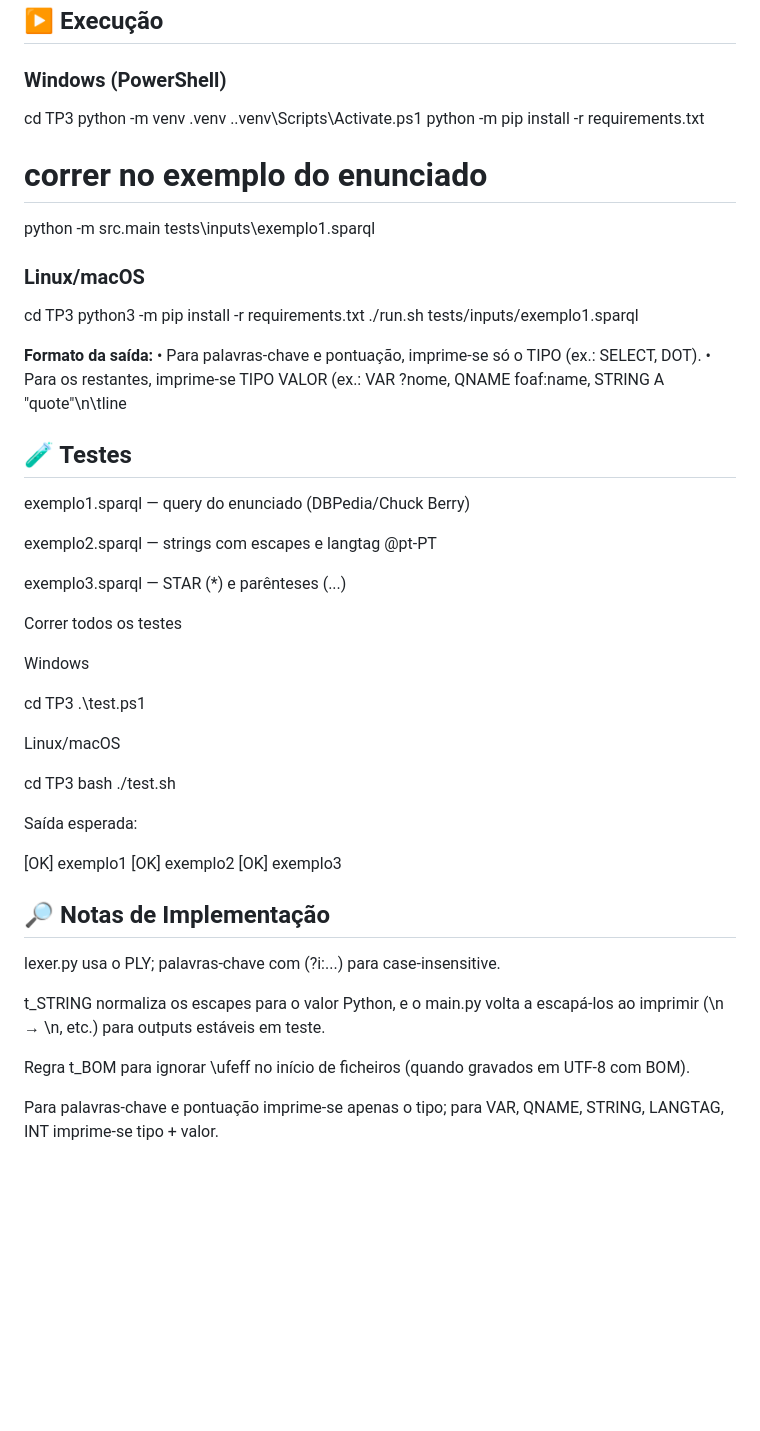
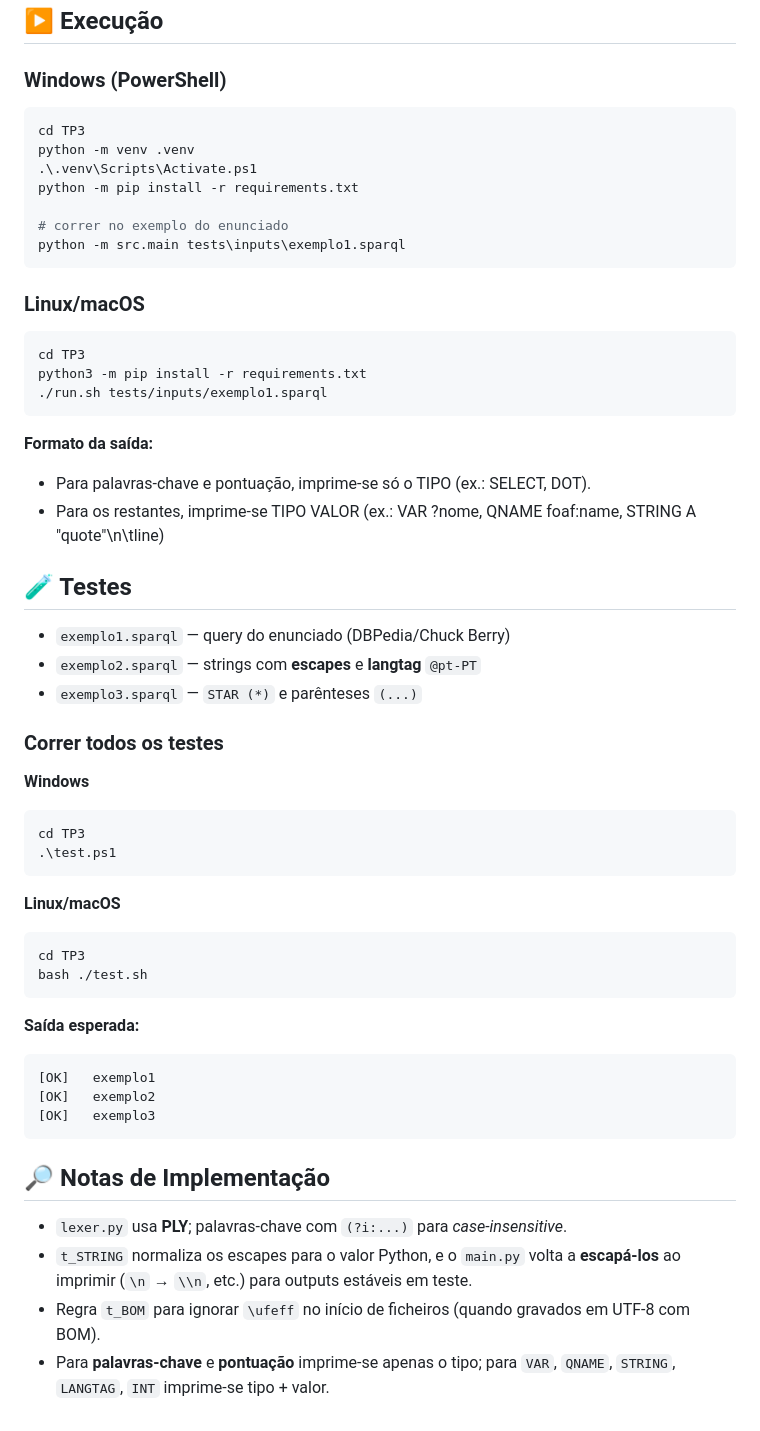
Before and after one commit to claudioferreira177/PLC2025, a Markdown page: TP3/README.md, the part around the change. GitHub-like rendering; blank space fills up the shorter version.

````diff
--- a/TP3/README.md
+++ b/TP3/README.md
@@ -58,7 +58,7 @@ TP3/
 ## ▶️ Execução
 
 ### Windows (PowerShell)
-
+```powershell
 cd TP3
 python -m venv .venv
 .\.venv\Scripts\Activate.ps1
@@ -66,49 +66,47 @@ python -m pip install -r requirements.txt
 
 # correr no exemplo do enunciado
 python -m src.main tests\inputs\exemplo1.sparql
+```
 
 ### Linux/macOS
-
+```bash
 cd TP3
 python3 -m pip install -r requirements.txt
 ./run.sh tests/inputs/exemplo1.sparql
+```
 
 **Formato da saída:**
-• Para palavras-chave e pontuação, imprime-se só o TIPO (ex.: SELECT, DOT).
-• Para os restantes, imprime-se TIPO VALOR (ex.: VAR ?nome, QNAME foaf:name, STRING A "quote"\n\tline
+- Para palavras-chave e pontuação, imprime-se só o TIPO (ex.: SELECT, DOT).
+- Para os restantes, imprime-se TIPO VALOR (ex.: VAR ?nome, QNAME foaf:name, STRING A "quote"\n\tline)
 
 ## 🧪 Testes
+- `exemplo1.sparql` — query do enunciado (DBPedia/Chuck Berry)
+- `exemplo2.sparql` — strings com **escapes** e **langtag** `@pt-PT`
+- `exemplo3.sparql` — `STAR (*)` e parênteses `(...)`
 
-exemplo1.sparql — query do enunciado (DBPedia/Chuck Berry)
+### Correr todos os testes
 
-exemplo2.sparql — strings com escapes e langtag @pt-PT
-
-exemplo3.sparql — STAR (*) e parênteses (...)
-
-Correr todos os testes
-
-Windows
-
+**Windows**
+```powershell
 cd TP3
 .\test.ps1
+```
 
-Linux/macOS
-
+**Linux/macOS**
+```bash
 cd TP3
 bash ./test.sh
+```
 
-Saída esperada:
-
+**Saída esperada:**
+```
 [OK]   exemplo1
 [OK]   exemplo2
 [OK]   exemplo3
+```
 
 ## 🔎 Notas de Implementação
-
-lexer.py usa o PLY; palavras-chave com (?i:...) para case-insensitive.
-
-t_STRING normaliza os escapes para o valor Python, e o main.py volta a escapá-los ao imprimir (\n → \\n, etc.) para outputs estáveis em teste.
-
-Regra t_BOM para ignorar \ufeff no início de ficheiros (quando gravados em UTF-8 com BOM).
-
-Para palavras-chave e pontuação imprime-se apenas o tipo; para VAR, QNAME, STRING, LANGTAG, INT imprime-se tipo + valor.
+- `lexer.py` usa **PLY**; palavras-chave com `(?i:...)` para *case-insensitive*.
+- `t_STRING` normaliza os escapes para o valor Python, e o `main.py` volta a **escapá-los** ao imprimir (`\n` → `\\n`, etc.) para outputs estáveis em teste.
+- Regra `t_BOM` para ignorar `\ufeff` no início de ficheiros (quando gravados em UTF-8 com BOM).
+- Para **palavras-chave** e **pontuação** imprime-se apenas o tipo; para `VAR`, `QNAME`, `STRING`, `LANGTAG`, `INT` imprime-se tipo + valor.
````
